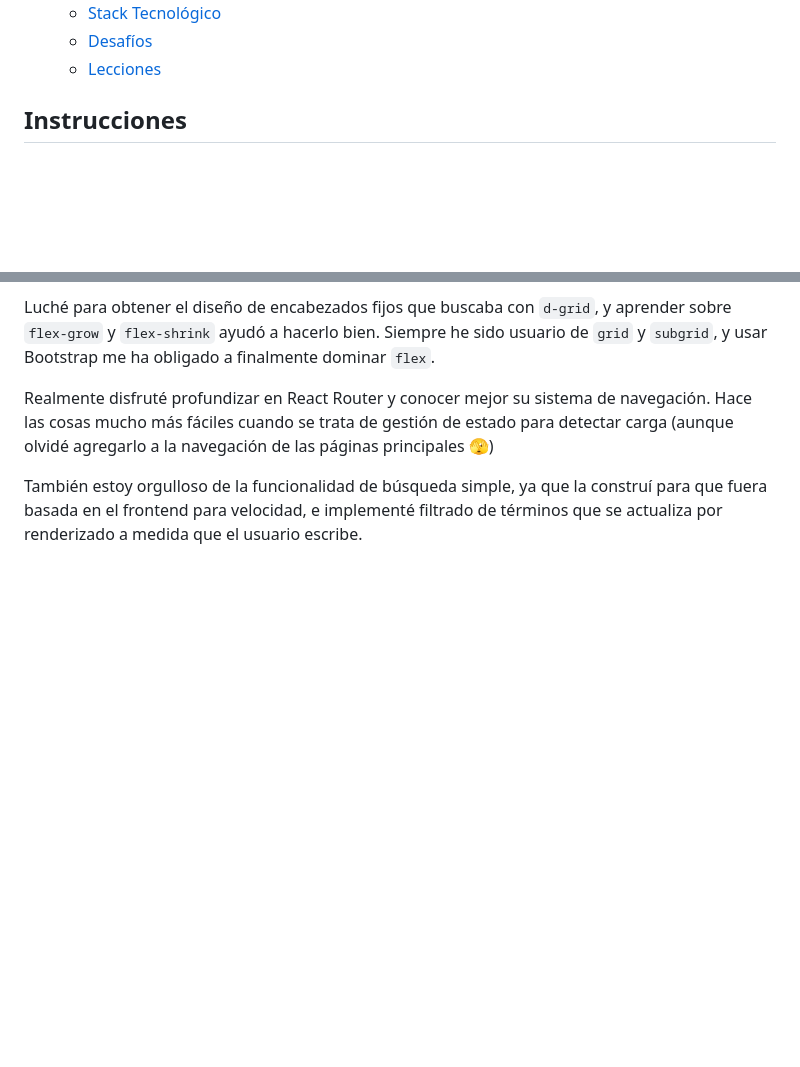
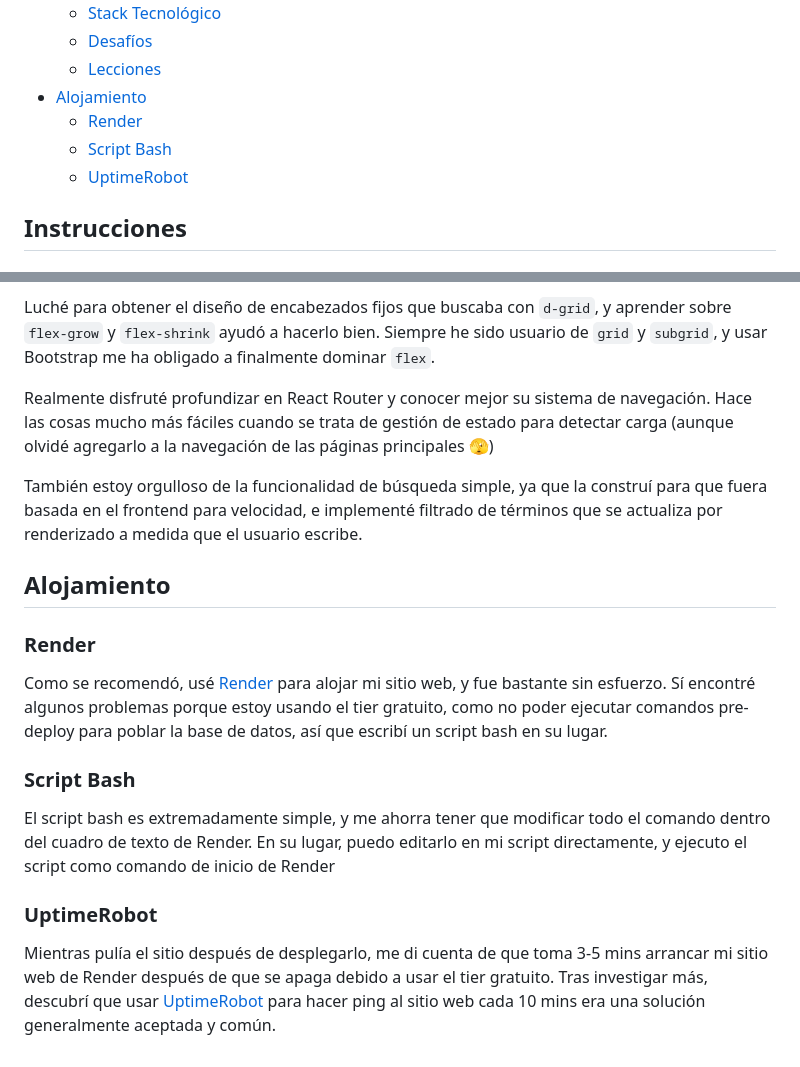
Before and after one commit to WaficMikati/4geeks-management-portal, a Markdown page: README.es.md, 2 parts joined by grey strips. Rendered like a GitHub page; blank space fills up the shorter version.

Commit message:
added hosting section to readmes

```diff
--- a/README.es.md
+++ b/README.es.md
@@ -21,6 +21,10 @@
   - [Stack Tecnológico](#stack-tecnológico-2)
   - [Desafíos](#desafíos-2)
   - [Lecciones](#lecciones-2)
+- [Alojamiento](#alojamiento)
+  - [Render](#render)
+  - [Script Bash](#script-bash)
+  - [UptimeRobot](#uptimerobot)
 
 ## Instrucciones
 
@@ -226,3 +230,17 @@ Luché para obtener el diseño de encabezados fijos que buscaba con `d-grid`, y
 Realmente disfruté profundizar en React Router y conocer mejor su sistema de navegación. Hace las cosas mucho más fáciles cuando se trata de gestión de estado para detectar carga (aunque olvidé agregarlo a la navegación de las páginas principales 🫣)
 
 También estoy orgulloso de la funcionalidad de búsqueda simple, ya que la construí para que fuera basada en el frontend para velocidad, e implementé filtrado de términos que se actualiza por renderizado a medida que el usuario escribe.
+
+## Alojamiento
+
+### Render
+
+Como se recomendó, usé [Render](https://render.com) para alojar mi sitio web, y fue bastante sin esfuerzo. Sí encontré algunos problemas porque estoy usando el tier gratuito, como no poder ejecutar comandos pre-deploy para poblar la base de datos, así que escribí un script bash en su lugar.
+
+### Script Bash
+
+El script bash es extremadamente simple, y me ahorra tener que modificar todo el comando dentro del cuadro de texto de Render. En su lugar, puedo editarlo en mi script directamente, y ejecuto el script como comando de inicio de Render
+
+### UptimeRobot
+
+Mientras pulía el sitio después de desplegarlo, me di cuenta de que toma 3-5 mins arrancar mi sitio web de Render después de que se apaga debido a usar el tier gratuito. Tras investigar más, descubrí que usar [UptimeRobot](https://uptimerobot.com) para hacer ping al sitio web cada 10 mins era una solución generalmente aceptada y común.
```
Also changed, not shown: README.md (+19 -0 lines).
